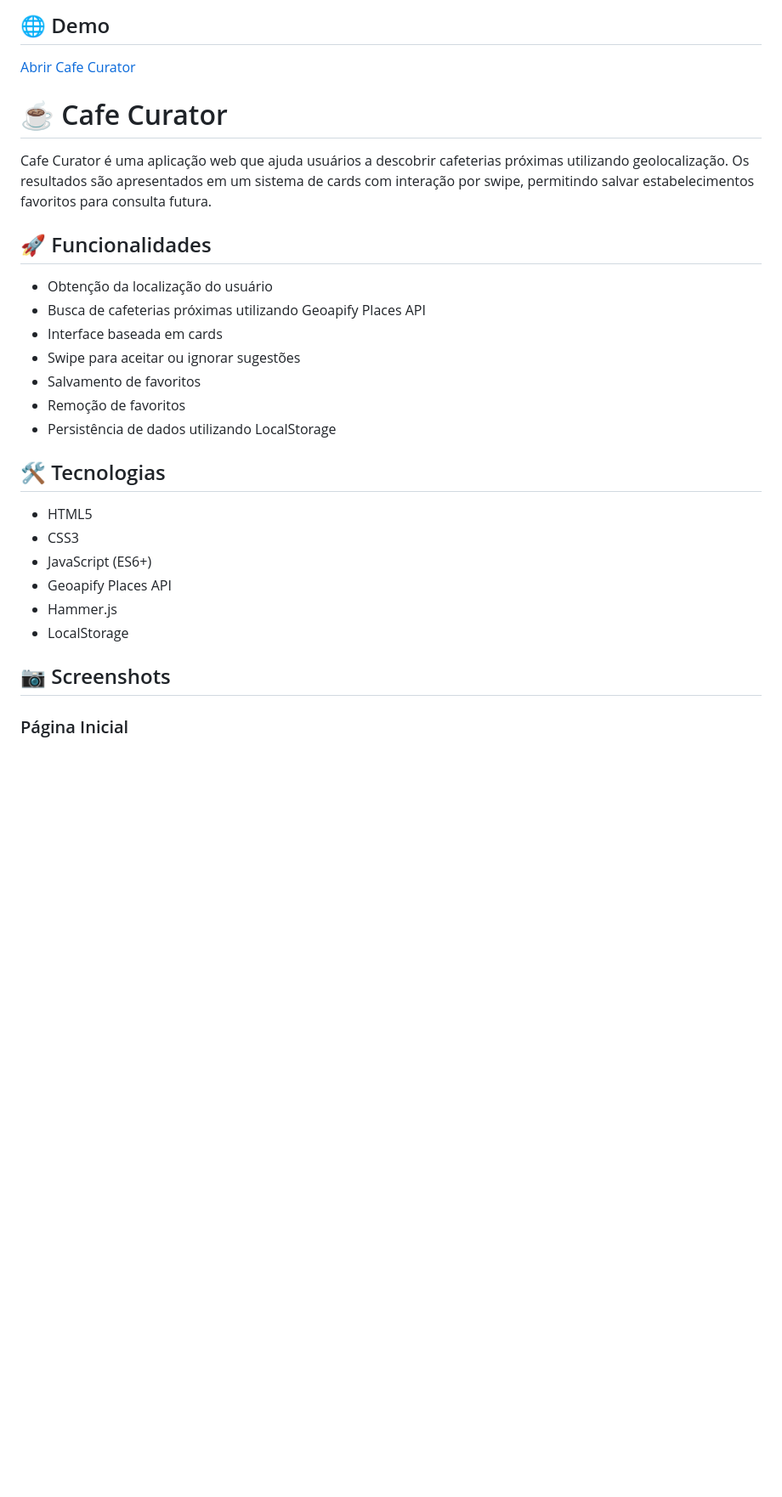
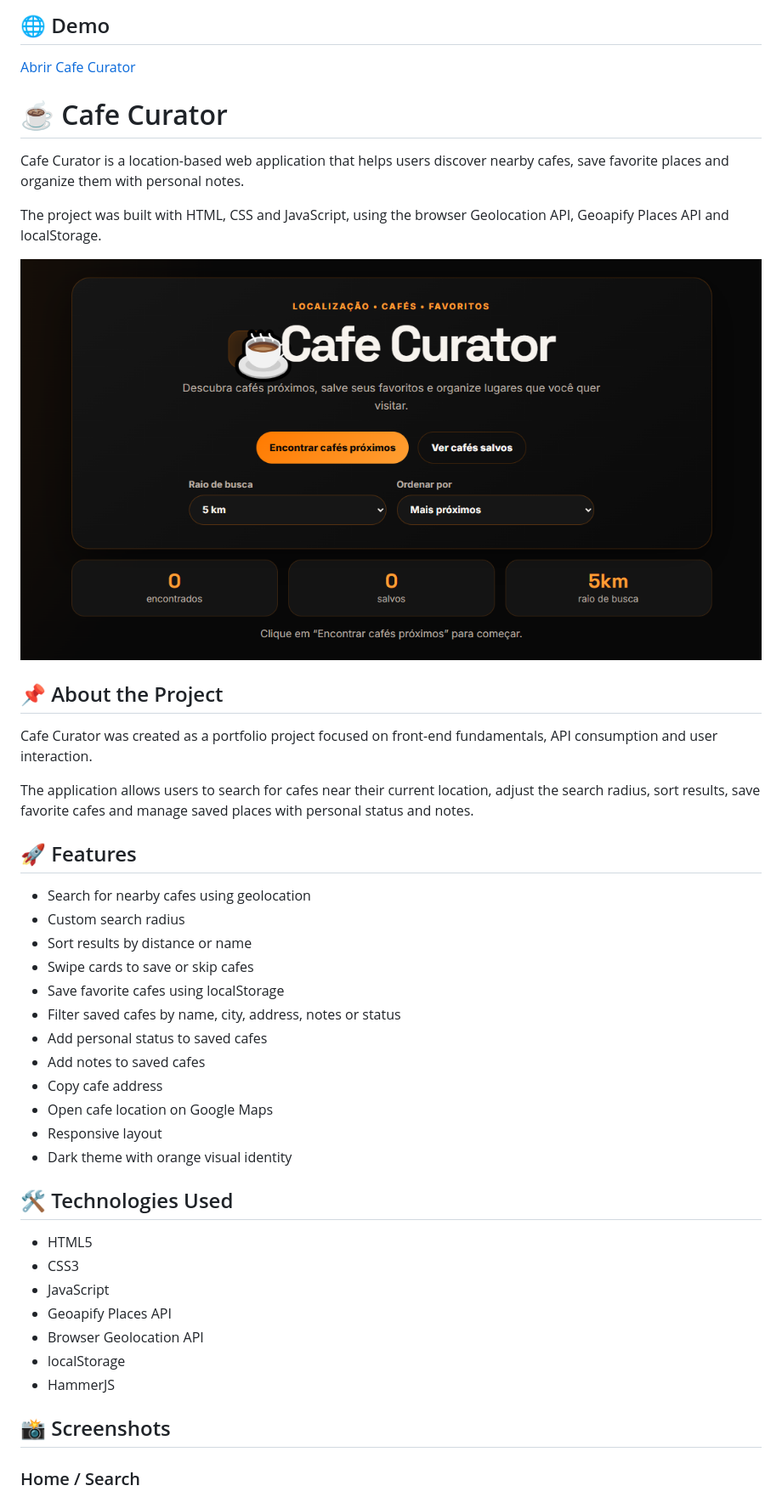
Before and after one commit to Ryluna19/PCafe_Proximos, a Markdown page: README.md, the part around the change printed below. Shown: that part at 85% size. Drawn GitHub-style; pictures changed too: assets/preview.png (added); blank space fills up the shorter version.

```diff
--- a/README.md
+++ b/README.md
@@ -4,30 +4,47 @@
     Abrir Cafe Curator
 </a>
 
+
 # ☕ Cafe Curator
 
-Cafe Curator é uma aplicação web que ajuda usuários a descobrir cafeterias próximas utilizando geolocalização. Os resultados são apresentados em um sistema de cards com interação por swipe, permitindo salvar estabelecimentos favoritos para consulta futura.
+Cafe Curator is a location-based web application that helps users discover nearby cafes, save favorite places and organize them with personal notes.
 
-## 🚀 Funcionalidades
+The project was built with HTML, CSS and JavaScript, using the browser Geolocation API, Geoapify Places API and localStorage.
 
-* Obtenção da localização do usuário
-* Busca de cafeterias próximas utilizando Geoapify Places API
-* Interface baseada em cards
-* Swipe para aceitar ou ignorar sugestões
-* Salvamento de favoritos
-* Remoção de favoritos
-* Persistência de dados utilizando LocalStorage
+![Cafe Curator Preview](./assets/preview.png)
 
-## 🛠️ Tecnologias
+## 📌 About the Project
+
+Cafe Curator was created as a portfolio project focused on front-end fundamentals, API consumption and user interaction.
+
+The application allows users to search for cafes near their current location, adjust the search radius, sort results, save favorite cafes and manage saved places with personal status and notes.
+
+## 🚀 Features
+
+* Search for nearby cafes using geolocation
+* Custom search radius
+* Sort results by distance or name
+* Swipe cards to save or skip cafes
+* Save favorite cafes using localStorage
+* Filter saved cafes by name, city, address, notes or status
+* Add personal status to saved cafes
+* Add notes to saved cafes
+* Copy cafe address
+* Open cafe location on Google Maps
+* Responsive layout
+* Dark theme with orange visual identity
+
+## 🛠️ Technologies Used
 
 * HTML5
 * CSS3
-* JavaScript (ES6+)
+* JavaScript
 * Geoapify Places API
-* Hammer.js
-* LocalStorage
+* Browser Geolocation API
+* localStorage
+* HammerJS
 
-## 📷 Screenshots
+## 📸 Screenshots
 
-### Página Inicial
+### Home / Search
 
```
Also changed, not shown: other parts of README.md (+58 -26 lines), assets/screenshot-home.png (added), assets/screenshot-saved.png (added), 5 other files.
